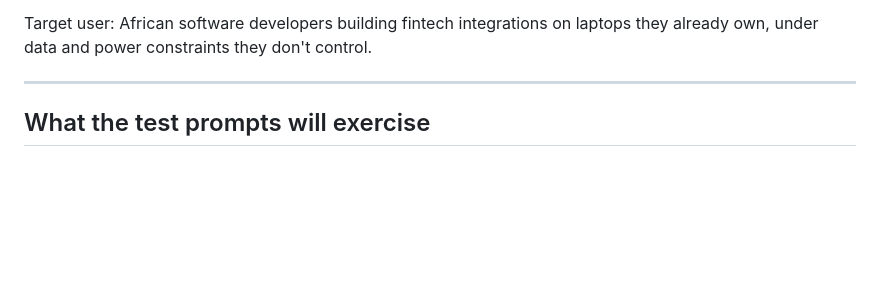
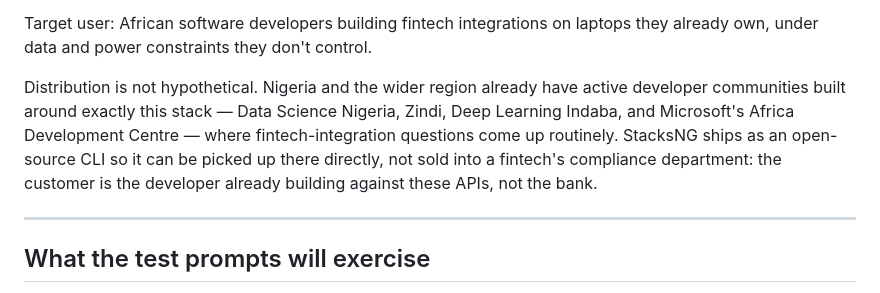
Before and after one commit to dannwaneri/stacksng, a Markdown page: REPORT.md, the part around the change. Rendered like a GitHub page; blank space fills up the shorter version.

Commit message:
add distribution answer to REPORT.md Problem section
Closes a real gap surfaced by an external skeptical-review pass: the
report explained the corpus and the offline architecture but never
said who actually picks this up or how. Names the concrete channels
(Data Science Nigeria, Zindi, Deep Learning Indaba, Microsoft Africa
Development Centre) and states explicitly that the customer is the
developer already building against these APIs, not the fintech itself
— pre-empting the "who deploys this" objection a judge would otherwise
have to ask.

```diff
--- a/REPORT.md
+++ b/REPORT.md
@@ -33,6 +33,14 @@ is no connectivity to verify with.
 
 Target user: African software developers building fintech integrations on
 laptops they already own, under data and power constraints they don't control.
+
+Distribution is not hypothetical. Nigeria and the wider region already have
+active developer communities built around exactly this stack — Data Science
+Nigeria, Zindi, Deep Learning Indaba, and Microsoft's Africa Development
+Centre — where fintech-integration questions come up routinely. StacksNG
+ships as an open-source CLI so it can be picked up there directly, not sold
+into a fintech's compliance department: the customer is the developer
+already building against these APIs, not the bank.
 
 ---
 
```
